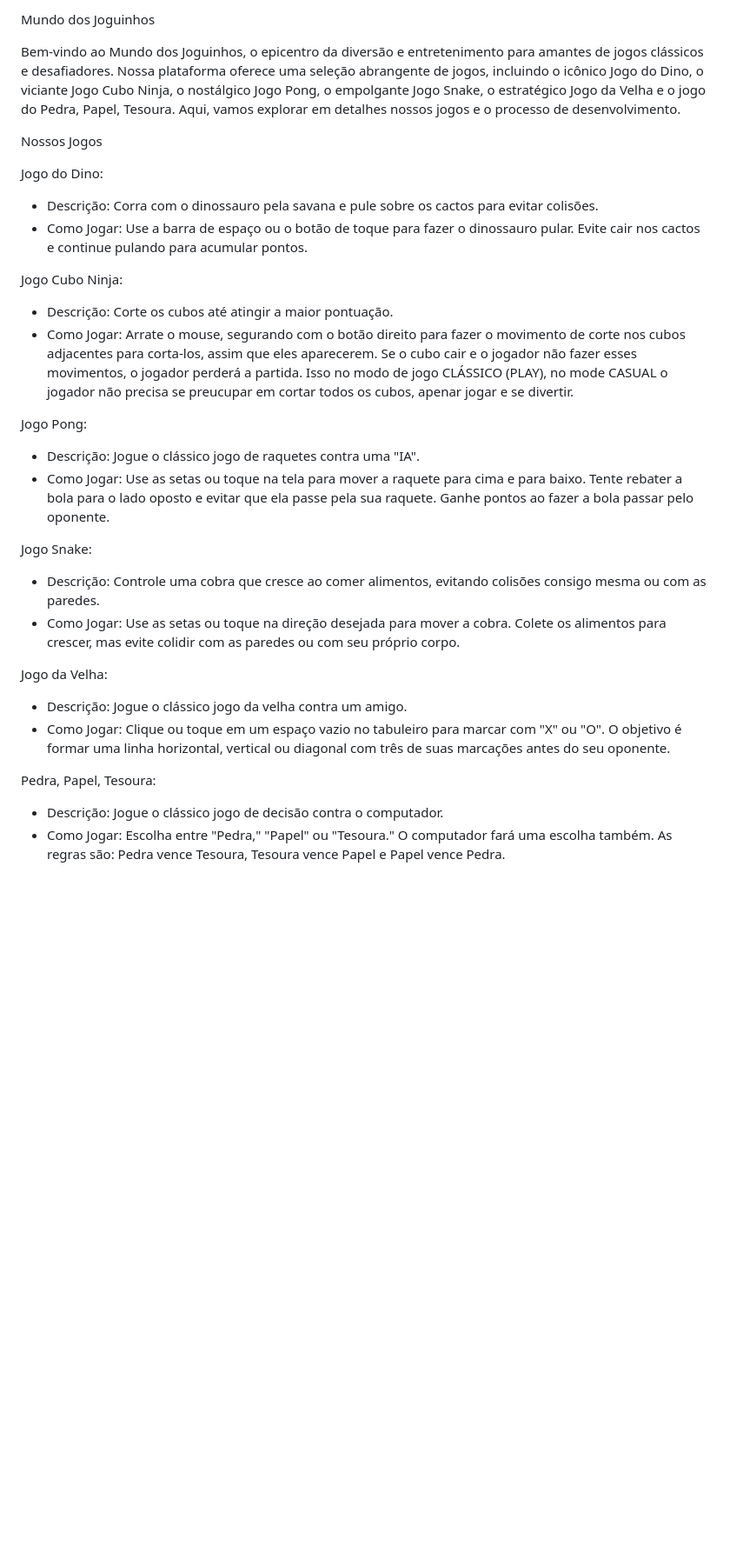
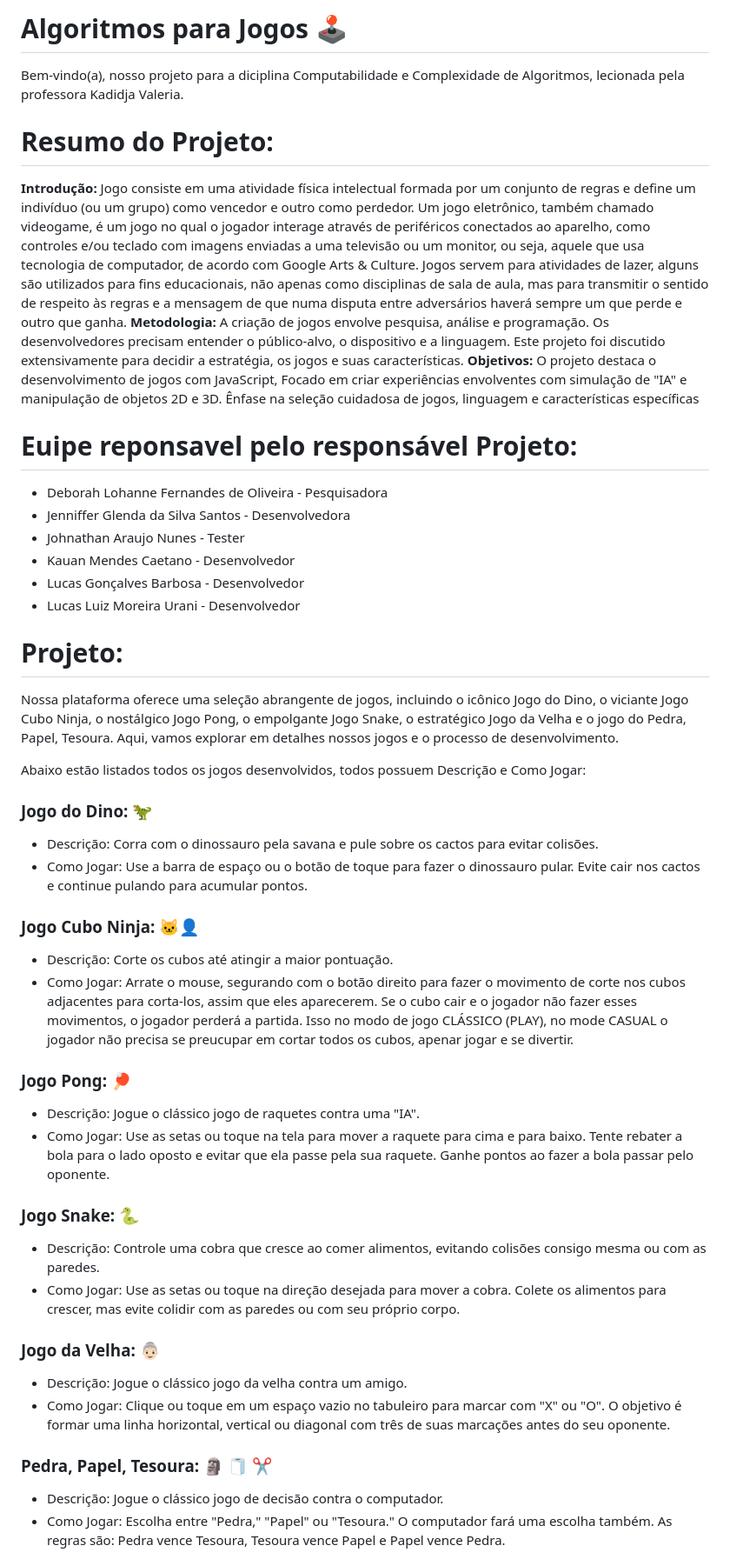
Before and after one commit to LucasBarbosa7/Site-de-Jogos, a Markdown page: README.md, the part around one of its changes. Shown at 87% size. Rendered like a GitHub page; blank space fills up the shorter version.

```diff
--- a/README.md
+++ b/README.md
@@ -1,40 +1,69 @@
-Mundo dos Joguinhos
+<h1>Algoritmos para Jogos 🕹</h1>
 
-Bem-vindo ao Mundo dos Joguinhos, o epicentro da diversão e entretenimento para amantes de jogos clássicos e desafiadores. Nossa plataforma oferece uma seleção abrangente de jogos, incluindo o icônico Jogo do Dino, o viciante Jogo Cubo Ninja, o nostálgico Jogo Pong, o empolgante Jogo Snake, o estratégico Jogo da Velha e o jogo do Pedra, Papel, Tesoura. Aqui, vamos explorar em detalhes nossos jogos e o processo de desenvolvimento.
+Bem-vindo(a), nosso projeto para a diciplina Computabilidade e Complexidade de Algoritmos, lecionada pela professora Kadidja Valeria.
 
+<h1>Resumo do Projeto:</h1>
+<b>Introdução:</b> Jogo consiste em uma atividade física intelectual formada por um conjunto de regras e
+define um indivíduo (ou um grupo) como vencedor e outro como perdedor. Um jogo eletrônico,
+também chamado videogame, é um jogo no qual o jogador interage através de periféricos
+conectados ao aparelho, como controles e/ou teclado com imagens enviadas a uma televisão ou
+um monitor, ou seja, aquele que usa tecnologia de computador, de acordo com Google Arts &
+Culture. Jogos servem para atividades de lazer, alguns são utilizados para fins educacionais, não
+apenas como disciplinas de sala de aula, mas para transmitir o sentido de respeito às regras e a
+mensagem de que numa disputa entre adversários haverá sempre um que perde e outro que
+ganha.</br>
+<b>Metodologia:</b> A criação de jogos envolve pesquisa, análise e programação. Os
+desenvolvedores precisam entender o público-alvo, o dispositivo e a linguagem. Este projeto foi
+discutido extensivamente para decidir a estratégia, os jogos e suas características.</br>
+<b>Objetivos:</b> O projeto destaca o desenvolvimento de jogos com JavaScript, Focado em criar experiências
+envolventes com simulação de "IA" e manipulação de objetos 2D e 3D. Ênfase na seleção
+cuidadosa de jogos, linguagem e características específicas
 
-Nossos Jogos
+<h1>Euipe reponsavel pelo responsável Projeto:</h1>
 
-Jogo do Dino:
+- Deborah Lohanne Fernandes de Oliveira - Pesquisadora
+- Jenniffer Glenda da Silva Santos - Desenvolvedora
+- Johnathan Araujo Nunes - Tester
+- Kauan Mendes Caetano - Desenvolvedor
+- Lucas Gonçalves Barbosa - Desenvolvedor
+- Lucas Luiz Moreira Urani - Desenvolvedor
+
+<h1>Projeto:</h1>
+
+Nossa plataforma oferece uma seleção abrangente de jogos, incluindo o icônico Jogo do Dino, o viciante Jogo Cubo Ninja, o nostálgico Jogo Pong, o empolgante Jogo Snake, o estratégico Jogo da Velha e o jogo do Pedra, Papel, Tesoura. Aqui, vamos explorar em detalhes nossos jogos e o processo de desenvolvimento.
+
+Abaixo estão listados todos os jogos desenvolvidos, todos possuem Descrição e Como Jogar:
+
+### Jogo do Dino: 🦖
 
 - Descrição: Corra com o dinossauro pela savana e pule sobre os cactos para evitar colisões.
 - Como Jogar: Use a barra de espaço ou o botão de toque para fazer o dinossauro pular. Evite cair nos cactos e continue pulando para acumular pontos.
 
 
-Jogo Cubo Ninja:
+### Jogo Cubo Ninja: 🐱‍👤
 
 - Descrição: Corte os cubos até atingir a maior pontuação.
 - Como Jogar: Arrate o mouse, segurando com o botão direito para fazer o movimento de corte nos cubos adjacentes para corta-los, assim que eles aparecerem. Se o cubo cair e o jogador não fazer esses movimentos, o jogador perderá a partida. Isso no modo de jogo CLÁSSICO (PLAY), no mode CASUAL o jogador não precisa se preucupar em cortar todos os cubos, apenar jogar e se divertir.
 
 
-Jogo Pong:
+### Jogo Pong: 🏓
 
 - Descrição: Jogue o clássico jogo de raquetes contra uma "IA".
 - Como Jogar: Use as setas ou toque na tela para mover a raquete para cima e para baixo. Tente rebater a bola para o lado oposto e evitar que ela passe pela sua raquete. Ganhe pontos ao fazer a bola passar pelo oponente.
 
 
-Jogo Snake:
+### Jogo Snake: 🐍
 
 - Descrição: Controle uma cobra que cresce ao comer alimentos, evitando colisões consigo mesma ou com as paredes.
 - Como Jogar: Use as setas ou toque na direção desejada para mover a cobra. Colete os alimentos para crescer, mas evite colidir com as paredes ou com seu próprio corpo.
 
-Jogo da Velha:
+### Jogo da Velha: 👵🏻
 
 - Descrição: Jogue o clássico jogo da velha contra um amigo.
 - Como Jogar: Clique ou toque em um espaço vazio no tabuleiro para marcar com "X" ou "O". O objetivo é formar uma linha horizontal, vertical ou diagonal com três de suas marcações antes do seu oponente.
 
 
-Pedra, Papel, Tesoura:
+### Pedra, Papel, Tesoura: 🗿 🧻 ✂️
 
 - Descrição: Jogue o clássico jogo de decisão contra o computador.
 - Como Jogar: Escolha entre "Pedra," "Papel" ou "Tesoura." O computador fará uma escolha também. As regras são: Pedra vence Tesoura, Tesoura vence Papel e Papel vence Pedra.
```
Also changed, not shown: other parts of README.md (+15 -7 lines).
